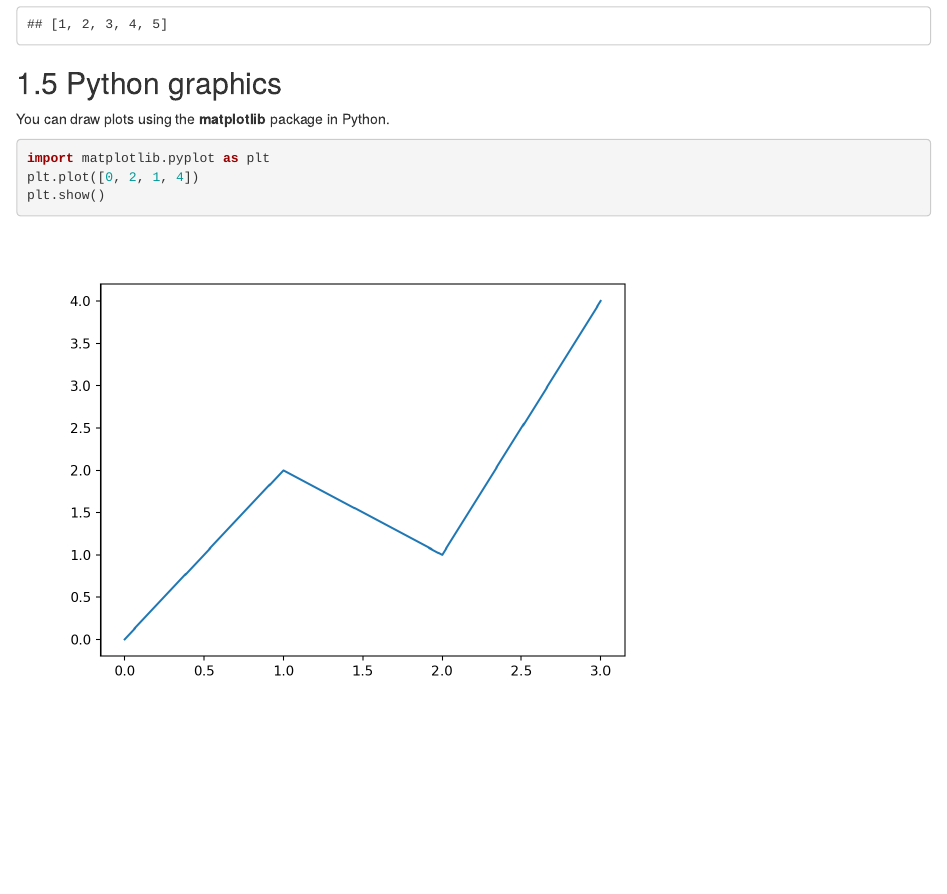
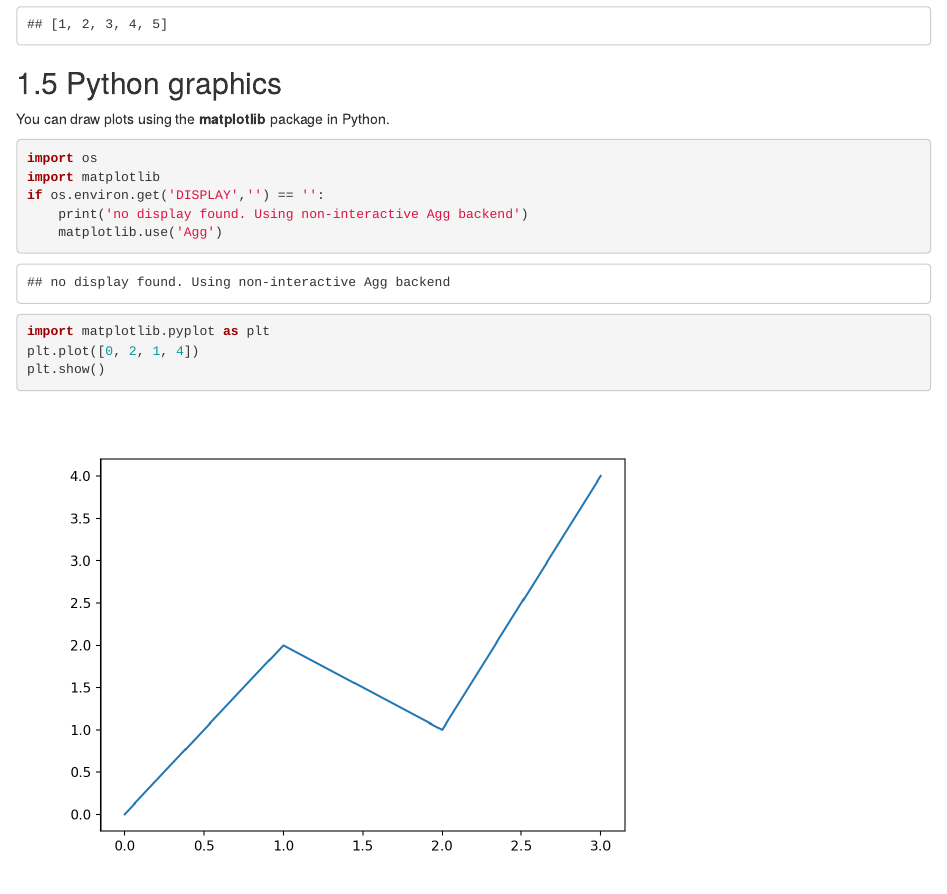
Before and after one commit to markusmeister/travis-test, an R Markdown document (045-python.Rmd): the page in a window 1100 px wide, from 1250 px down. Rendered offline with R 4.5, knitr and Pandoc, with nearby package versions; drawn as R Markdown's standard HTML page in place of the format the file asks for; some code elsewhere in the file could not run offline.

Commit message:
Update 045-python.Rmd

````diff
--- a/045-python.Rmd
+++ b/045-python.Rmd
@@ -70,6 +70,11 @@ print(y)
 You can draw plots using the **matplotlib** package in Python.
 
 ```{python, echo='TRUE'}
+import os
+import matplotlib
+if os.environ.get('DISPLAY','') == '':
+    print('no display found. Using non-interactive Agg backend')
+    matplotlib.use('Agg')
 import matplotlib.pyplot as plt
 plt.plot([0, 2, 1, 4])
 plt.show()
````
